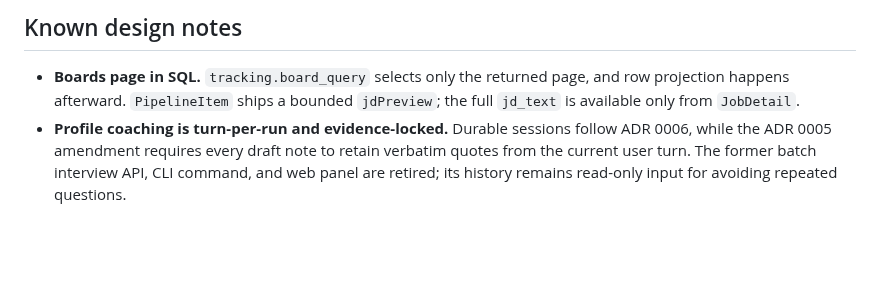
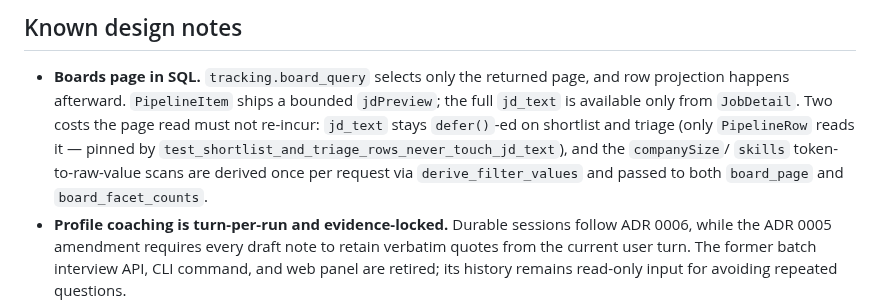
Before and after one commit to awbjcj/resume-agent, a Markdown page: CLAUDE.md, the part around the change. Drawn GitHub-style; blank space fills up the shorter version.

Commit message:
docs(board): record the two page-read costs the SQL path must not re-incur
Both were regressions introduced by moving the board read into SQL and
caught in review, so pin them where the invariants live.

Co-Authored-By: Claude Opus 5 <noreply@anthropic.com>

```diff
--- a/CLAUDE.md
+++ b/CLAUDE.md
@@ -268,7 +268,13 @@ re-raised, so a persistently-throttled board still surfaces as a per-URL failure
 
 - **Boards page in SQL.** `tracking.board_query` selects only the returned page,
   and row projection happens afterward. `PipelineItem` ships a bounded
-  `jdPreview`; the full `jd_text` is available only from `JobDetail`.
+  `jdPreview`; the full `jd_text` is available only from `JobDetail`. Two costs
+  the page read must not re-incur: `jd_text` stays `defer()`-ed on shortlist and
+  triage (only `PipelineRow` reads it — pinned by
+  `test_shortlist_and_triage_rows_never_touch_jd_text`), and the `companySize`/
+  `skills` token-to-raw-value scans are derived once per request via
+  `derive_filter_values` and passed to both `board_page` and
+  `board_facet_counts`.
 - **Profile coaching is turn-per-run and evidence-locked.** Durable sessions follow
   ADR 0006, while the ADR 0005 amendment requires every draft note to retain
   verbatim quotes from the current user turn. The former batch interview API,
```
